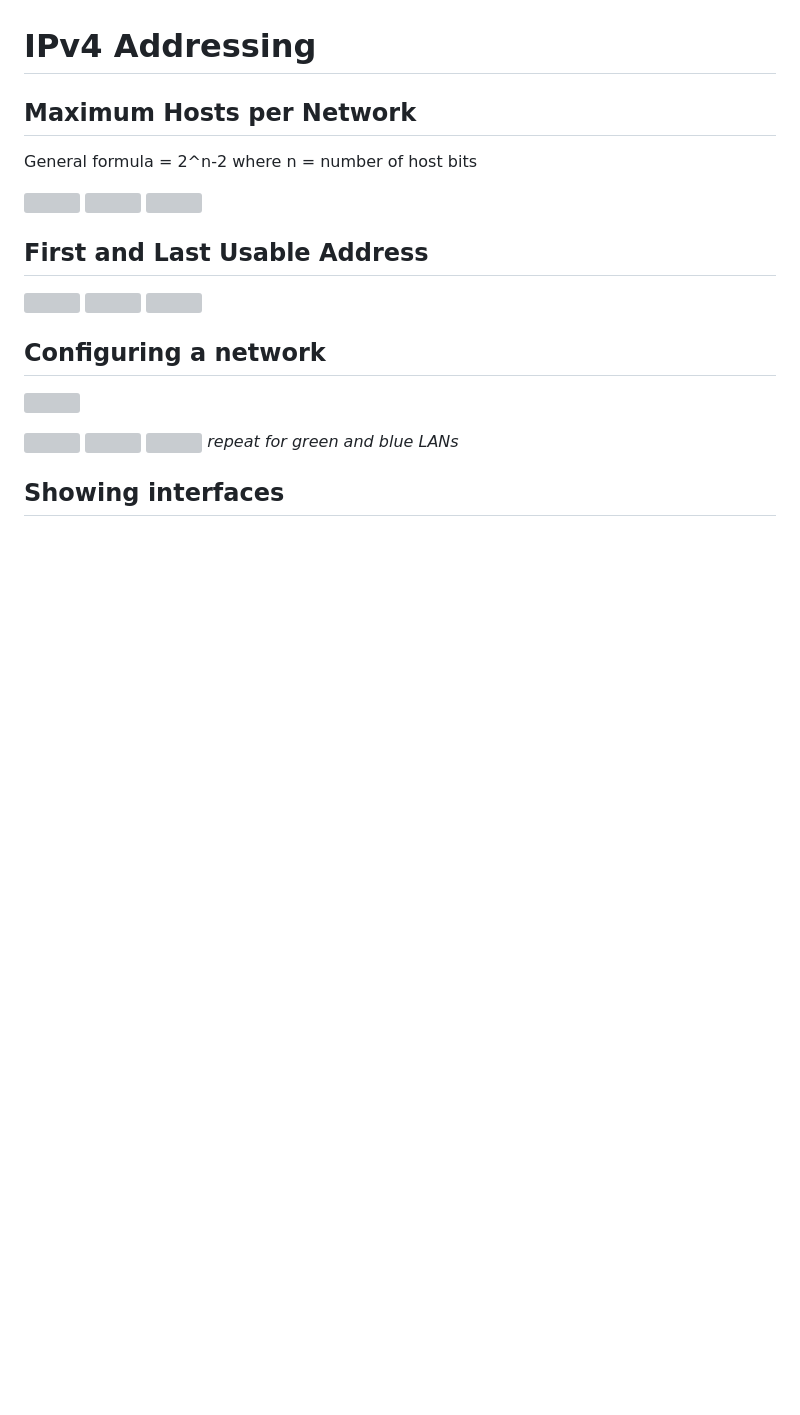
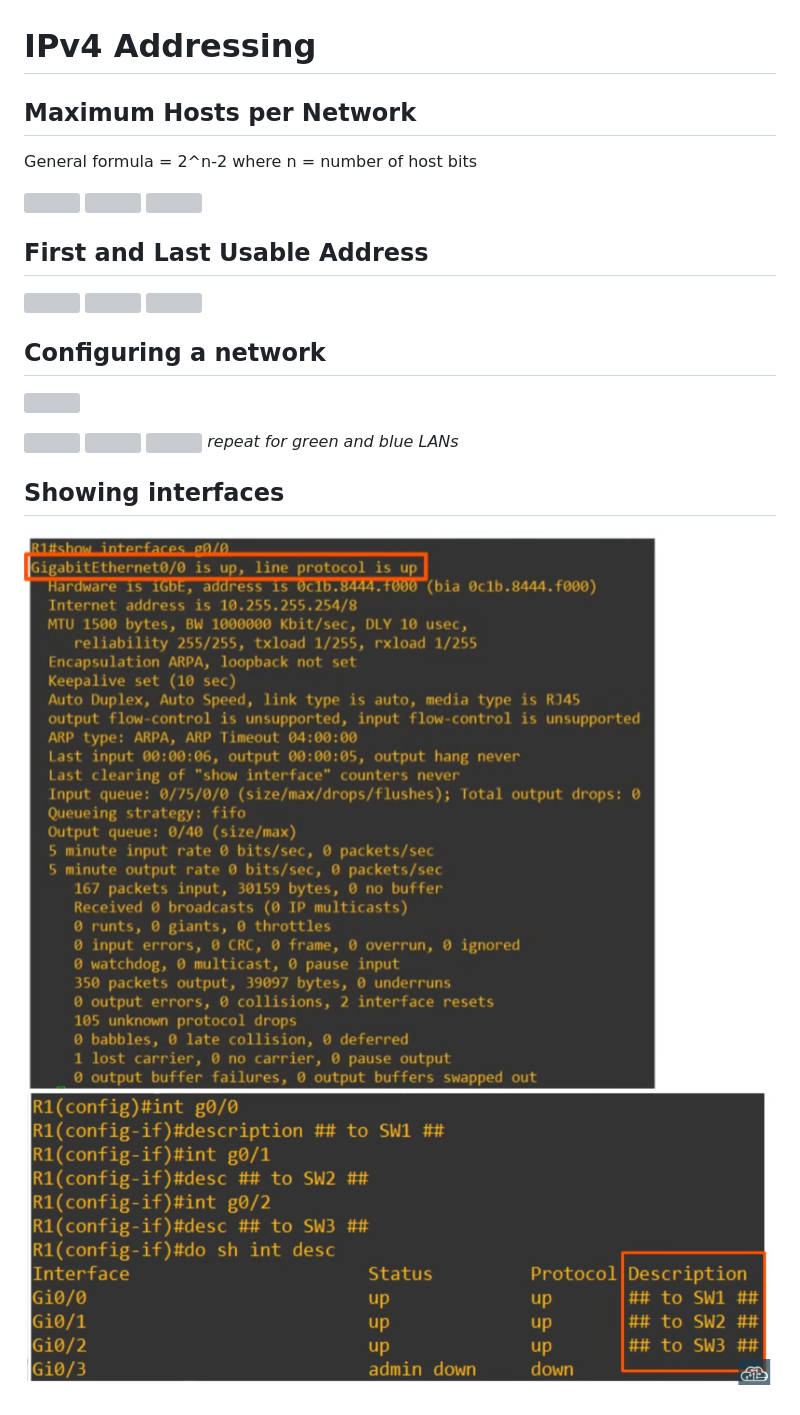
Before and after one commit to PaarthPandey10/notes, a Markdown page: ccna/day-8.md, the part around the change. Drawn GitHub-style; pictures changed too: ccna/images/Pasted image 20260314011209.png (added), ccna/images/Pasted image 20260314011233.png (added); blank space fills up the shorter version; grey boxes are pictures that could not be loaded.

Commit message:
vault backup: 2026-03-14 01:13:58

```diff
--- a/ccna/day-8.md
+++ b/ccna/day-8.md
@@ -24,3 +24,5 @@ where n = number of host bits
 *repeat for green and blue LANs*
 
 ## Showing interfaces
+![](images/Pasted%20image%2020260314011209.png)
+![](images/Pasted%20image%2020260314011233.png)
```
Also changed, not shown: 1 other file.
